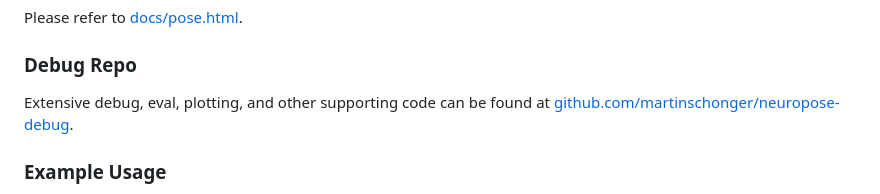
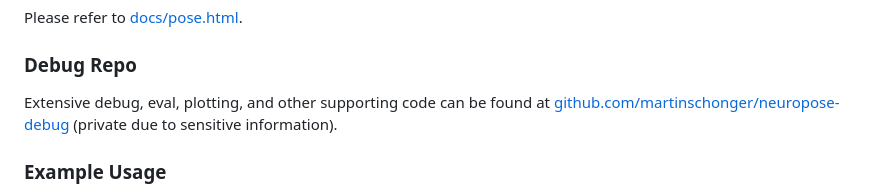
Before and after one commit to martinschonger/neuropose, a Markdown page: README.md, the part around the change. Rendered like a GitHub page.

Commit message:
Add hint to README

```diff
--- a/README.md
+++ b/README.md
@@ -6,7 +6,7 @@ Package for creating and working with a neuromorphic model for maintaining three
 Please refer to [docs/pose.html](docs/pose.html).
 
 ### Debug Repo
-Extensive debug, eval, plotting, and other supporting code can be found at [github.com/martinschonger/neuropose-debug](https://github.com/martinschonger/neuropose-debug).
+Extensive debug, eval, plotting, and other supporting code can be found at [github.com/martinschonger/neuropose-debug](https://github.com/martinschonger/neuropose-debug) (private due to sensitive information).
 
 ### Example Usage
 How to run the pose network on the Nengo Loihi backend, with velocity input
```
